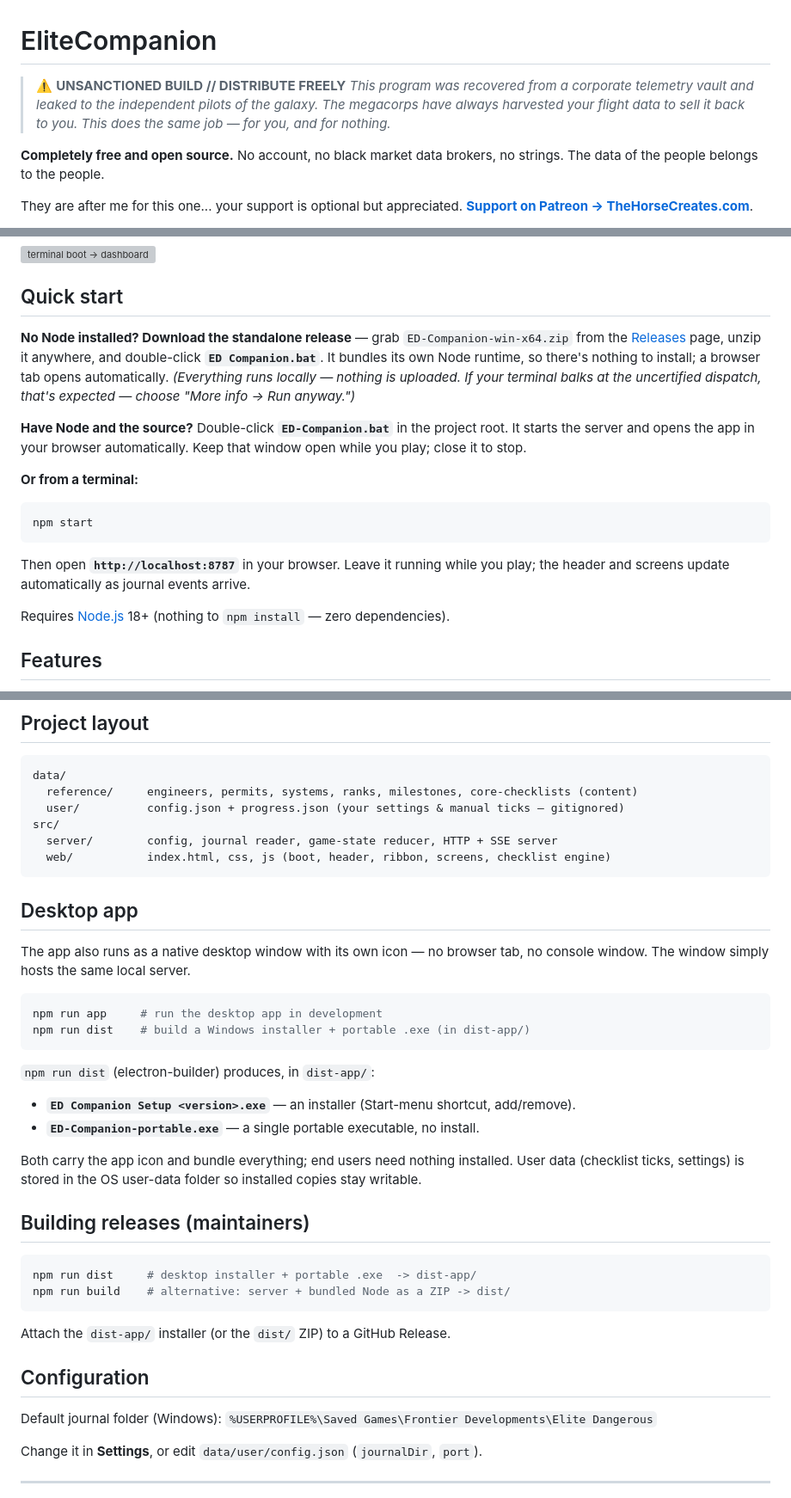
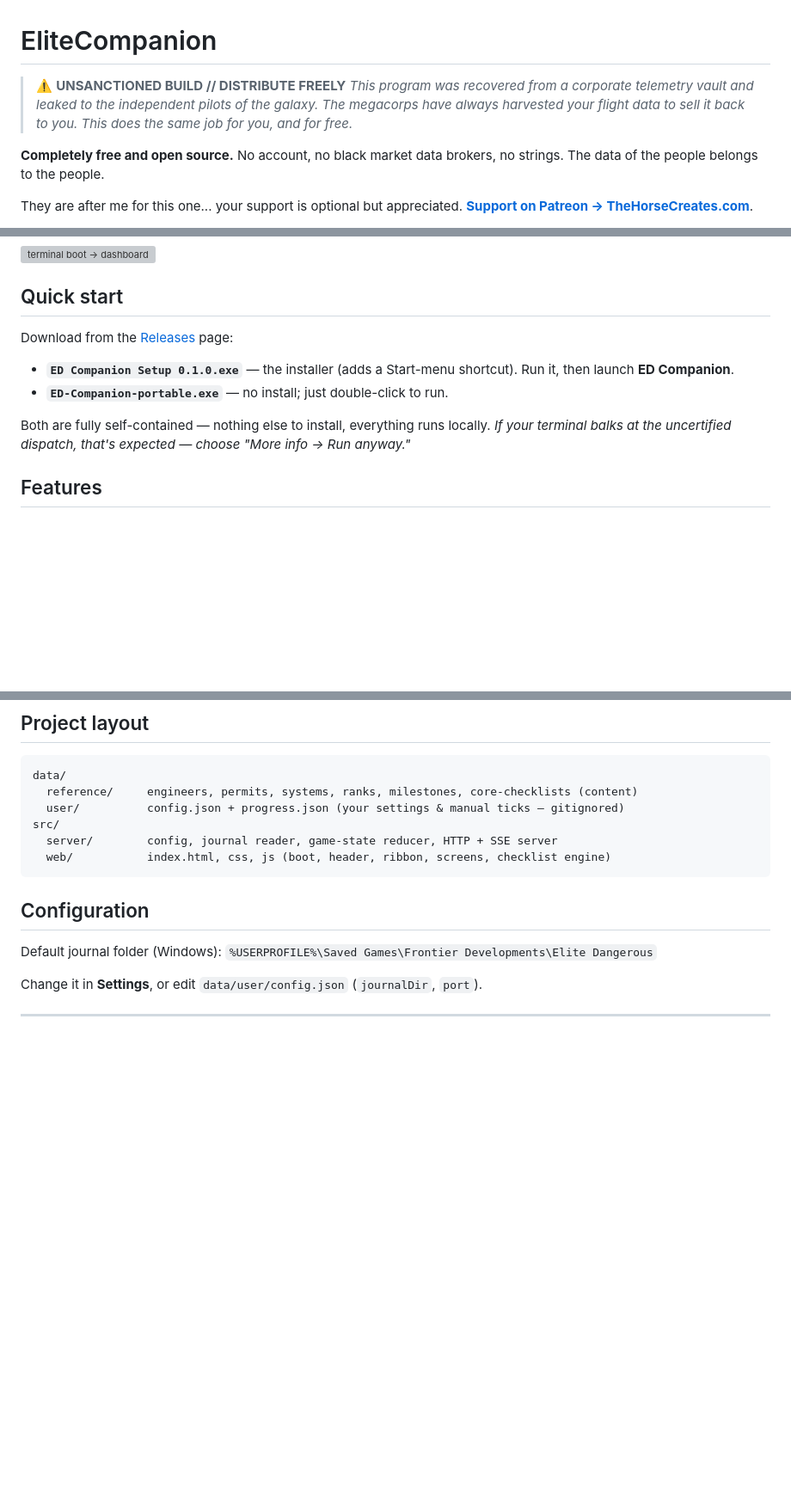
Before and after one commit to ryanw341/EliteAchievements, a Markdown page: README.md, 3 parts joined by grey strips. Shown at 86% size. Rendered like a GitHub page; blank space fills up the shorter version; grey boxes are pictures that could not be loaded.

Commit message:
Revise README for clarity and installation steps
Updated README to clarify program distribution and installation instructions.

````diff
--- a/README.md
+++ b/README.md
@@ -1,7 +1,7 @@
 # EliteCompanion
 
 > ⚠️ **UNSANCTIONED BUILD // DISTRIBUTE FREELY**
-> *This program was recovered from a corporate telemetry vault and leaked to the independent pilots of the galaxy. The megacorps have always harvested your flight data to sell it back to you. This does the same job — for you, and for nothing.*
+> *This program was recovered from a corporate telemetry vault and leaked to the independent pilots of the galaxy. The megacorps have always harvested your flight data to sell it back to you. This does the same job for you, and for free.*
 
 **Completely free and open source.** No account, no black market data brokers, no strings. The data of the people belongs to the people.
 
@@ -22,26 +22,13 @@ locally and reads the journal files the game already writes.
 
 ## Quick start
 
-**No Node installed? Download the standalone release** — grab `ED-Companion-win-x64.zip`
-from the [Releases](../../releases) page, unzip it anywhere, and double-click
-**`ED Companion.bat`**. It bundles its own Node runtime, so there's nothing to install; a
-browser tab opens automatically. *(Everything runs locally — nothing is uploaded. If your
-terminal balks at the uncertified dispatch, that's expected — choose "More info → Run anyway.")*
+ Download from the [Releases](../../releases) page:
 
-**Have Node and the source?** Double-click **`ED-Companion.bat`** in the project root. It
-starts the server and opens the app in your browser automatically. Keep that window open
-while you play; close it to stop.
+- **`ED Companion Setup 0.1.0.exe`** — the installer (adds a Start-menu shortcut). Run it, then launch **ED Companion**.
+- **`ED-Companion-portable.exe`** — no install; just double-click to run.
 
-**Or from a terminal:**
-
-```bash
-npm start
-```
-
-Then open **`http://localhost:8787`** in your browser. Leave it running while you play;
-the header and screens update automatically as journal events arrive.
-
-Requires [Node.js](https://nodejs.org) 18+ (nothing to `npm install` — zero dependencies).
+Both are fully self-contained — nothing else to install, everything runs locally. *If your
+terminal balks at the uncertified dispatch, that's expected — choose "More info → Run anyway."*
 
 ## Features
 
@@ -110,33 +97,7 @@ src/
   web/           index.html, css, js (boot, header, ribbon, screens, checklist engine)
 ```
 
-## Desktop app
 
-The app also runs as a native desktop window with its own icon — no browser tab,
-no console window. The window simply hosts the same local server.
-
-```bash
-npm run app     # run the desktop app in development
-npm run dist    # build a Windows installer + portable .exe (in dist-app/)
-```
-
-`npm run dist` (electron-builder) produces, in `dist-app/`:
-
-- **`ED Companion Setup <version>.exe`** — an installer (Start-menu shortcut, add/remove).
-- **`ED-Companion-portable.exe`** — a single portable executable, no install.
-
-Both carry the app icon and bundle everything; end users need nothing installed. User data
-(checklist ticks, settings) is stored in the OS user-data folder so installed copies stay
-writable.
-
-## Building releases (maintainers)
-
-```bash
-npm run dist     # desktop installer + portable .exe  -> dist-app/
-npm run build    # alternative: server + bundled Node as a ZIP -> dist/
-```
-
-Attach the `dist-app/` installer (or the `dist/` ZIP) to a GitHub Release.
 
 ## Configuration
 
````
